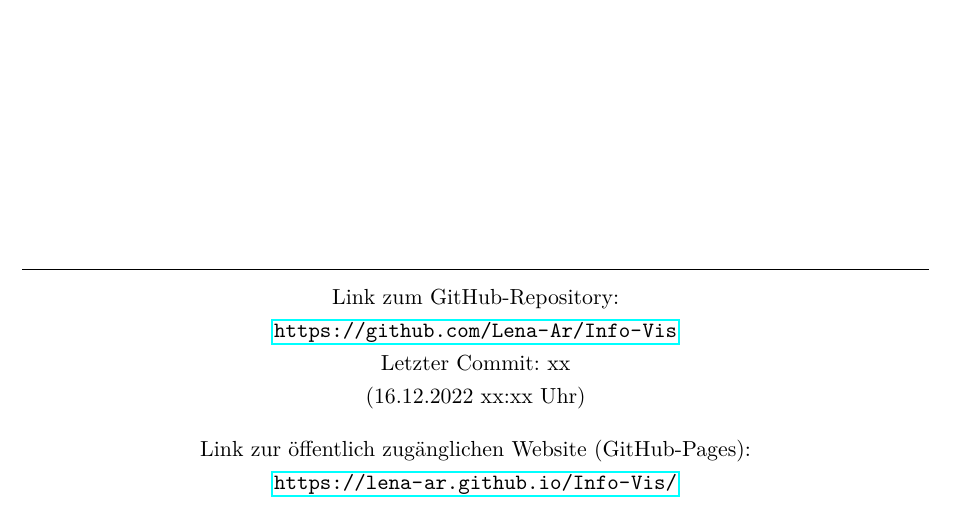
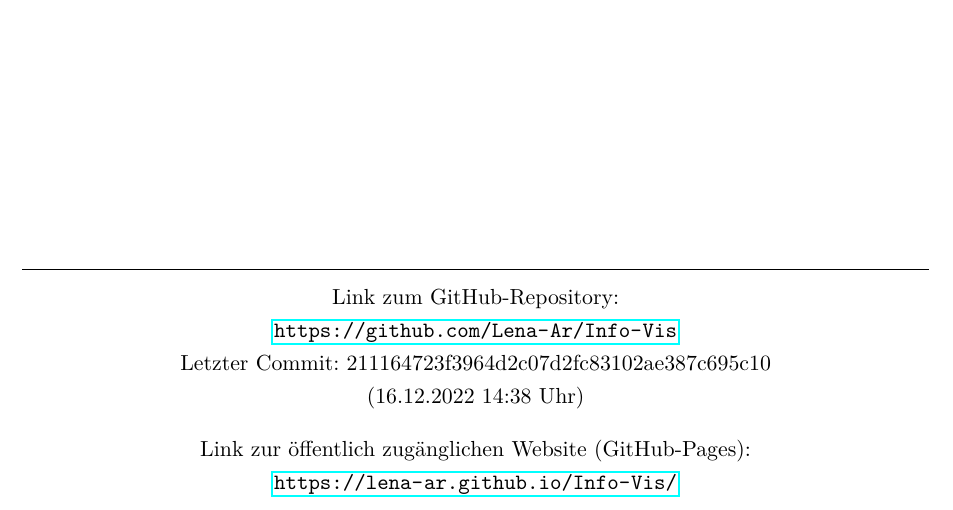
Before and after one commit to Lena-Ar/Info-Vis, a LaTeX document (Bericht/Projektbericht_InfoVis_LenaArloth.tex): part of page 1 of 37, cut so that both start at the same text. Compiled offline with pdfLaTeX.

Commit message:
documentation: add last commit

```diff
--- a/Bericht/Projektbericht_InfoVis_LenaArloth.tex
+++ b/Bericht/Projektbericht_InfoVis_LenaArloth.tex
@@ -27,8 +27,8 @@
 \dedication{\normalsize\vfill\hrule\vspace{10pt}
             Link zum GitHub-Repository:\\
             \url{https://github.com/Lena-Ar/Info-Vis}\\
-            Letzter Commit: xx \\
-            (16.12.2022 xx:xx Uhr) \\
+            Letzter Commit: 211164723f3964d2c07d2fc83102ae387c695c10 \\
+            (16.12.2022 14:38 Uhr) \\
             \vspace{10pt}
             Link zur öffentlich zugänglichen Website (GitHub-Pages):\\
             \url{https://lena-ar.github.io/Info-Vis/}
```
Also changed, not shown: Bericht/Projektbericht_InfoVis_LenaArloth.pdf.
